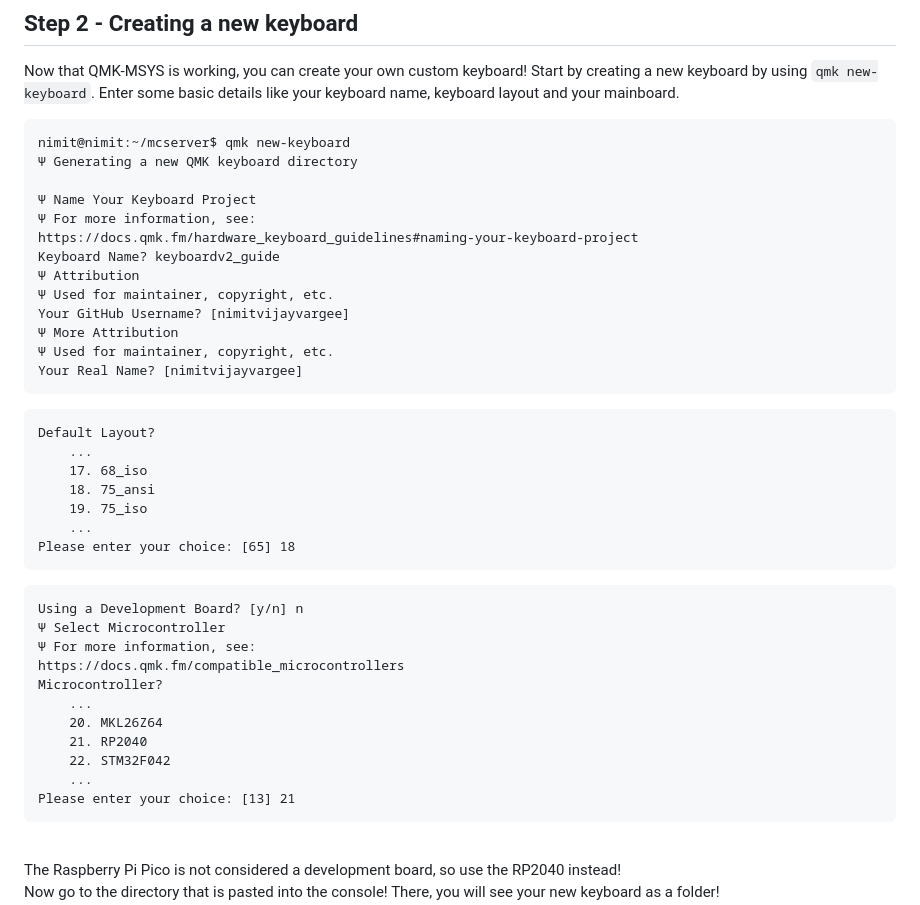
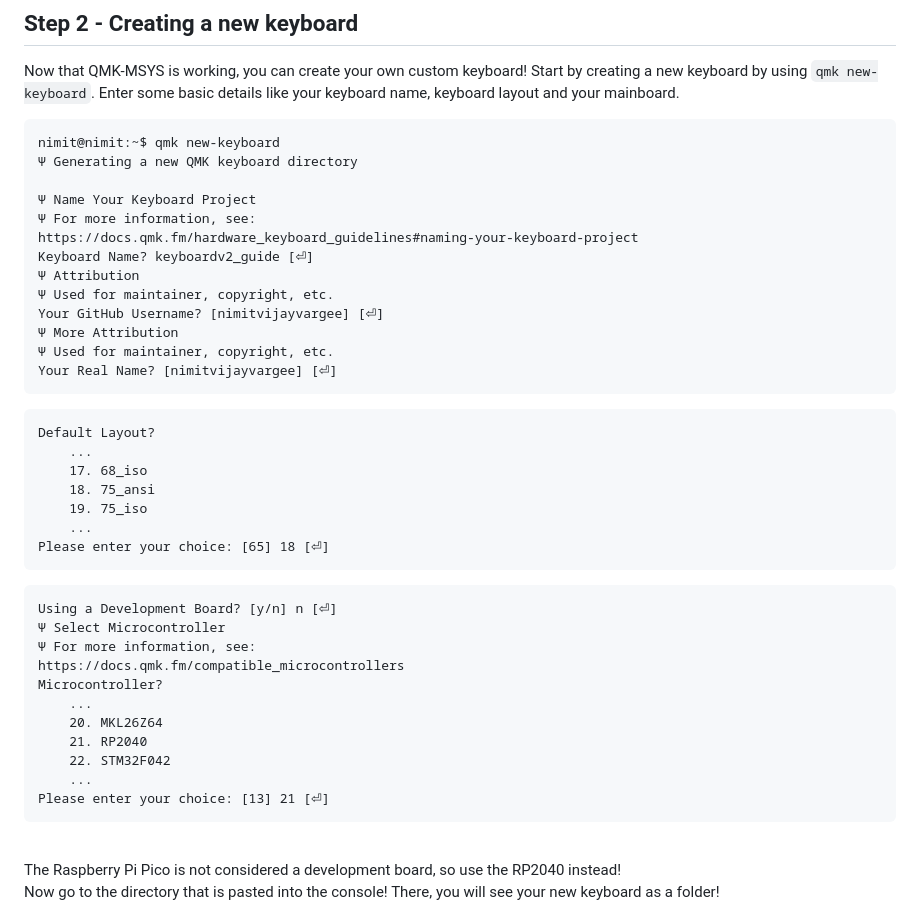
Before and after one commit to nimitvijayvargee/blueprint, a Markdown page: docs/guides/qmk.md, the part around the change. Rendered like a GitHub page.

Commit message:
Return symbols where required

````diff
--- a/docs/guides/qmk.md
+++ b/docs/guides/qmk.md
@@ -19,19 +19,19 @@ If you are not on windows, you may need to download qmk using brew (macOS) or pi
 ## Step 2 - Creating a new keyboard
 Now that QMK-MSYS is working, you can create your own custom keyboard! Start by creating a new keyboard by using `qmk new-keyboard`. Enter some basic details like your keyboard name, keyboard layout and your mainboard.
 ```
-nimit@nimit:~/mcserver$ qmk new-keyboard
+nimit@nimit:~$ qmk new-keyboard
 Ψ Generating a new QMK keyboard directory
 
 Ψ Name Your Keyboard Project
 Ψ For more information, see:
 https://docs.qmk.fm/hardware_keyboard_guidelines#naming-your-keyboard-project
-Keyboard Name? keyboardv2_guide
+Keyboard Name? keyboardv2_guide [⏎]
 Ψ Attribution
 Ψ Used for maintainer, copyright, etc.
-Your GitHub Username? [nimitvijayvargee]
+Your GitHub Username? [nimitvijayvargee] [⏎]
 Ψ More Attribution
 Ψ Used for maintainer, copyright, etc.
-Your Real Name? [nimitvijayvargee]
+Your Real Name? [nimitvijayvargee] [⏎]
 ```
 ```
 Default Layout?
@@ -40,10 +40,10 @@ Default Layout?
 	18. 75_ansi
 	19. 75_iso
 	...
-Please enter your choice: [65] 18
+Please enter your choice: [65] 18 [⏎]
 ```
 ```
-Using a Development Board? [y/n] n
+Using a Development Board? [y/n] n [⏎]
 Ψ Select Microcontroller
 Ψ For more information, see:
 https://docs.qmk.fm/compatible_microcontrollers
@@ -53,7 +53,7 @@ Microcontroller?
 	21. RP2040
 	22. STM32F042
 	...
-Please enter your choice: [13] 21
+Please enter your choice: [13] 21 [⏎]
 ```
 <br />
 The Raspberry Pi Pico is not considered a development board, so use the RP2040 instead! <br />
````
